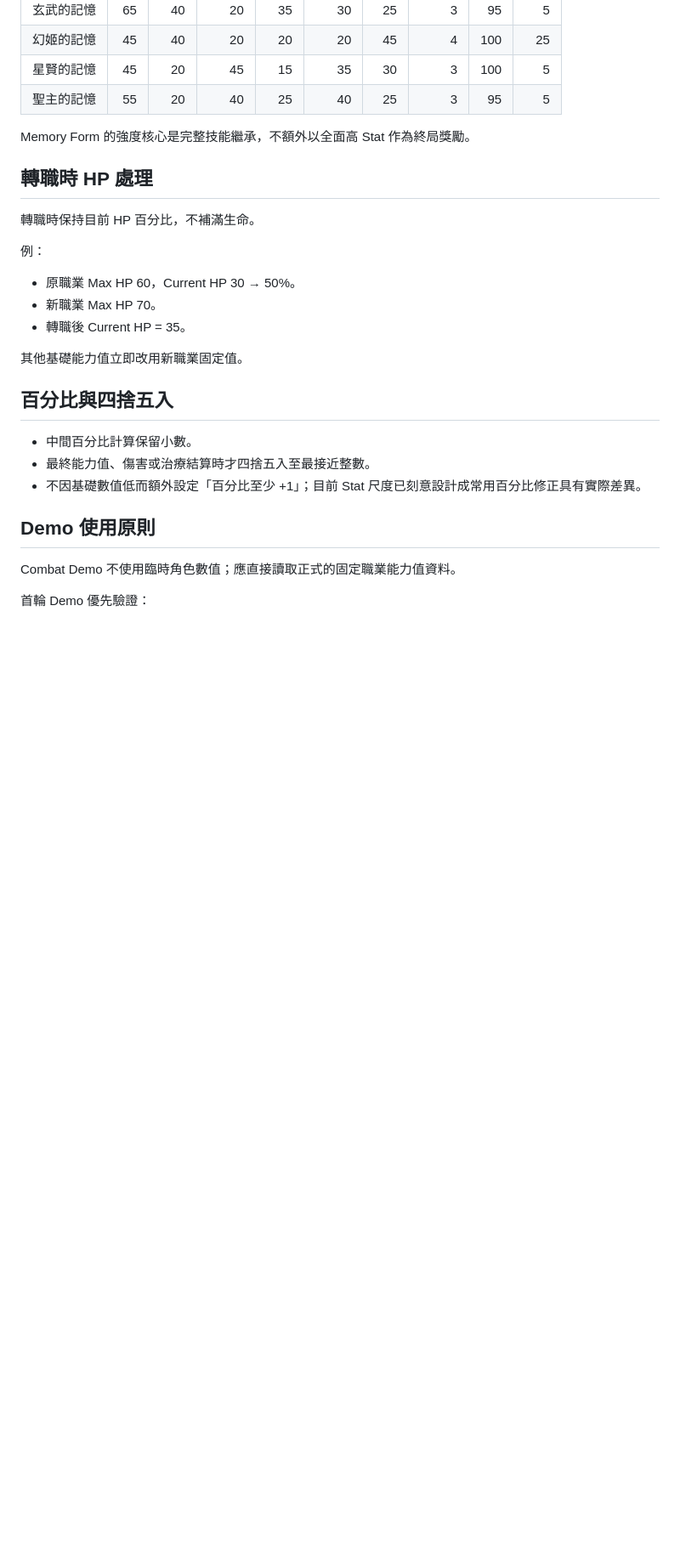
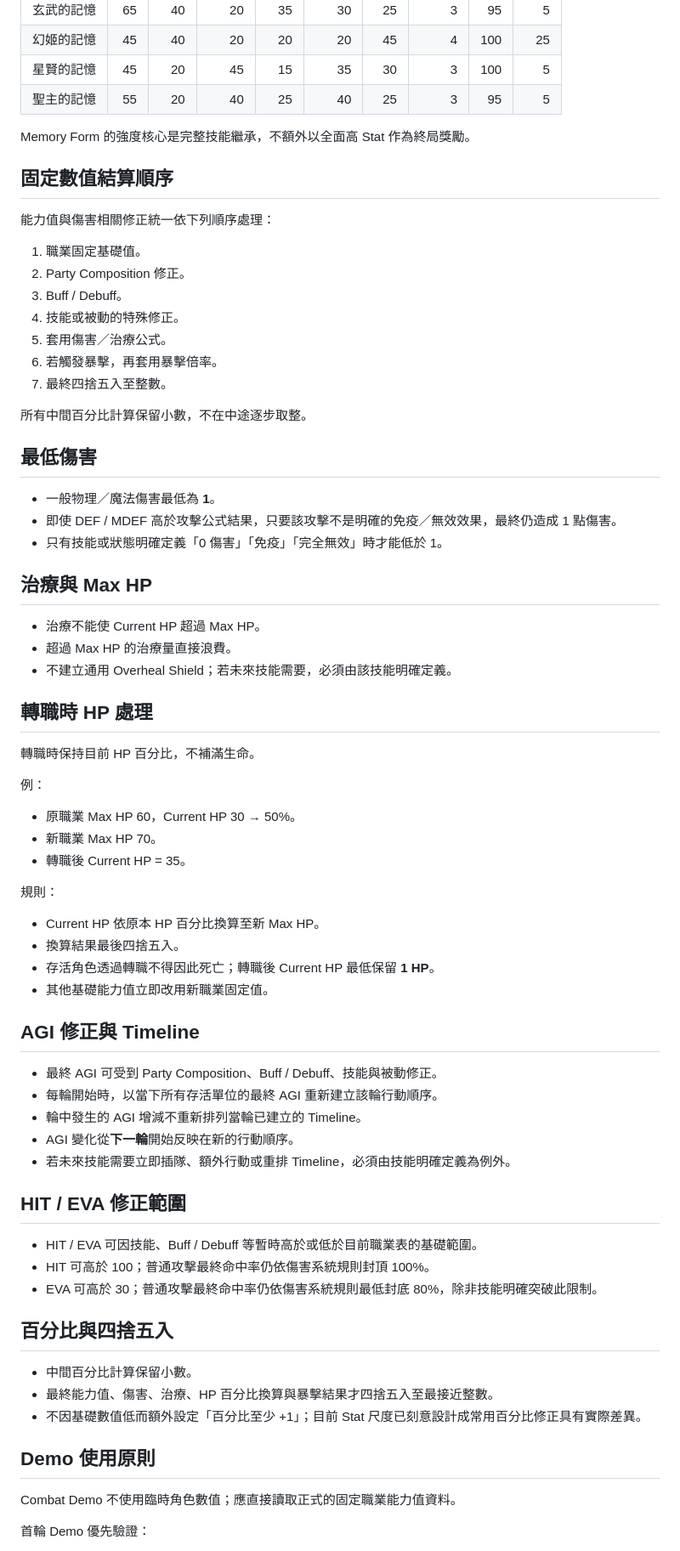
Before and after one commit to JohnnyMilk/legacy-collector-game-design, a Markdown page: docs/systems/class-stats-system.md, the part around the change. Shown at 85% size. GitHub-like rendering; blank space fills up the shorter version.

Commit message:
Finalize combat stat handling rules

```diff
--- a/docs/systems/class-stats-system.md
+++ b/docs/systems/class-stats-system.md
@@ -102,6 +102,32 @@ HIT / EVA 的正式命中公式與暴擊規則由「傷害系統」維護。
 
 Memory Form 的強度核心是完整技能繼承，不額外以全面高 Stat 作為終局獎勵。
 
+## 固定數值結算順序
+
+能力值與傷害相關修正統一依下列順序處理：
+
+1. 職業固定基礎值。
+2. Party Composition 修正。
+3. Buff / Debuff。
+4. 技能或被動的特殊修正。
+5. 套用傷害／治療公式。
+6. 若觸發暴擊，再套用暴擊倍率。
+7. 最終四捨五入至整數。
+
+所有中間百分比計算保留小數，不在中途逐步取整。
+
+## 最低傷害
+
+- 一般物理／魔法傷害最低為 **1**。
+- 即使 DEF / MDEF 高於攻擊公式結果，只要該攻擊不是明確的免疫／無效效果，最終仍造成 1 點傷害。
+- 只有技能或狀態明確定義「0 傷害」「免疫」「完全無效」時才能低於 1。
+
+## 治療與 Max HP
+
+- 治療不能使 Current HP 超過 Max HP。
+- 超過 Max HP 的治療量直接浪費。
+- 不建立通用 Overheal Shield；若未來技能需要，必須由該技能明確定義。
+
 ## 轉職時 HP 處理
 
 轉職時保持目前 HP 百分比，不補滿生命。
@@ -112,12 +138,31 @@ Memory Form 的強度核心是完整技能繼承，不額外以全面高 Stat
 - 新職業 Max HP 70。
 - 轉職後 Current HP = 35。
 
-其他基礎能力值立即改用新職業固定值。
+規則：
+
+- Current HP 依原本 HP 百分比換算至新 Max HP。
+- 換算結果最後四捨五入。
+- 存活角色透過轉職不得因此死亡；轉職後 Current HP 最低保留 **1 HP**。
+- 其他基礎能力值立即改用新職業固定值。
+
+## AGI 修正與 Timeline
+
+- 最終 AGI 可受到 Party Composition、Buff / Debuff、技能與被動修正。
+- 每輪開始時，以當下所有存活單位的最終 AGI 重新建立該輪行動順序。
+- 輪中發生的 AGI 增減不重新排列當輪已建立的 Timeline。
+- AGI 變化從**下一輪**開始反映在新的行動順序。
+- 若未來技能需要立即插隊、額外行動或重排 Timeline，必須由技能明確定義為例外。
+
+## HIT / EVA 修正範圍
+
+- HIT / EVA 可因技能、Buff / Debuff 等暫時高於或低於目前職業表的基礎範圍。
+- HIT 可高於 100；普通攻擊最終命中率仍依傷害系統規則封頂 100%。
+- EVA 可高於 30；普通攻擊最終命中率仍依傷害系統規則最低封底 80%，除非技能明確突破此限制。
 
 ## 百分比與四捨五入
 
 - 中間百分比計算保留小數。
-- 最終能力值、傷害或治療結算時才四捨五入至最接近整數。
+- 最終能力值、傷害、治療、HP 百分比換算與暴擊結果才四捨五入至最接近整數。
 - 不因基礎數值低而額外設定「百分比至少 +1」；目前 Stat 尺度已刻意設計成常用百分比修正具有實際差異。
 
 ## Demo 使用原則
```
